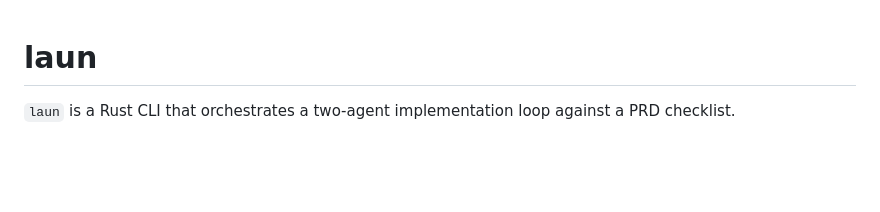
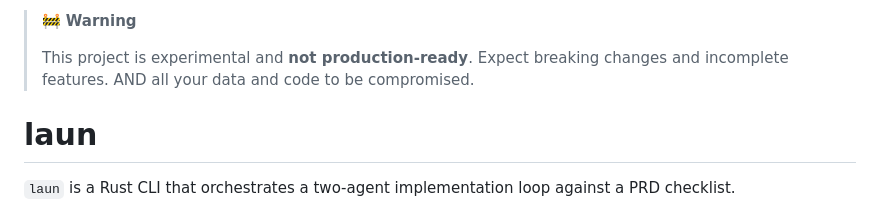
Before and after one commit to swarnimarun/laun, a Markdown page: README.md, the part around the change. GitHub-like rendering; blank space fills up the shorter version.

Commit message:
warn: add a warning about usage.

```diff
--- a/README.md
+++ b/README.md
@@ -1,3 +1,7 @@
+> 🚧 **Warning**
+>
+> This project is experimental and **not production-ready**. Expect breaking changes and incomplete features. AND all your data and code to be compromised.
+
 # laun
 
 `laun` is a Rust CLI that orchestrates a two-agent implementation loop against a PRD checklist.
```
